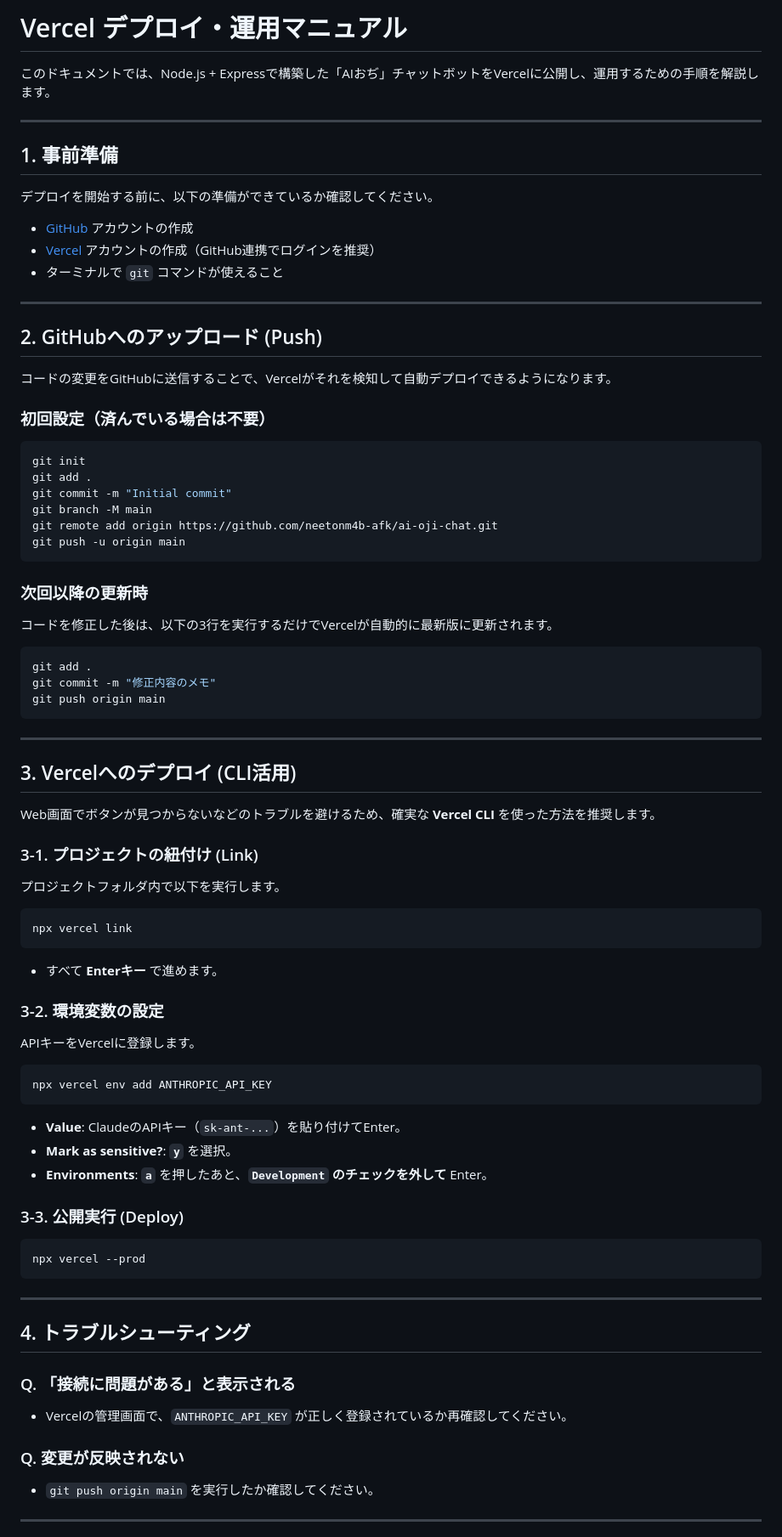
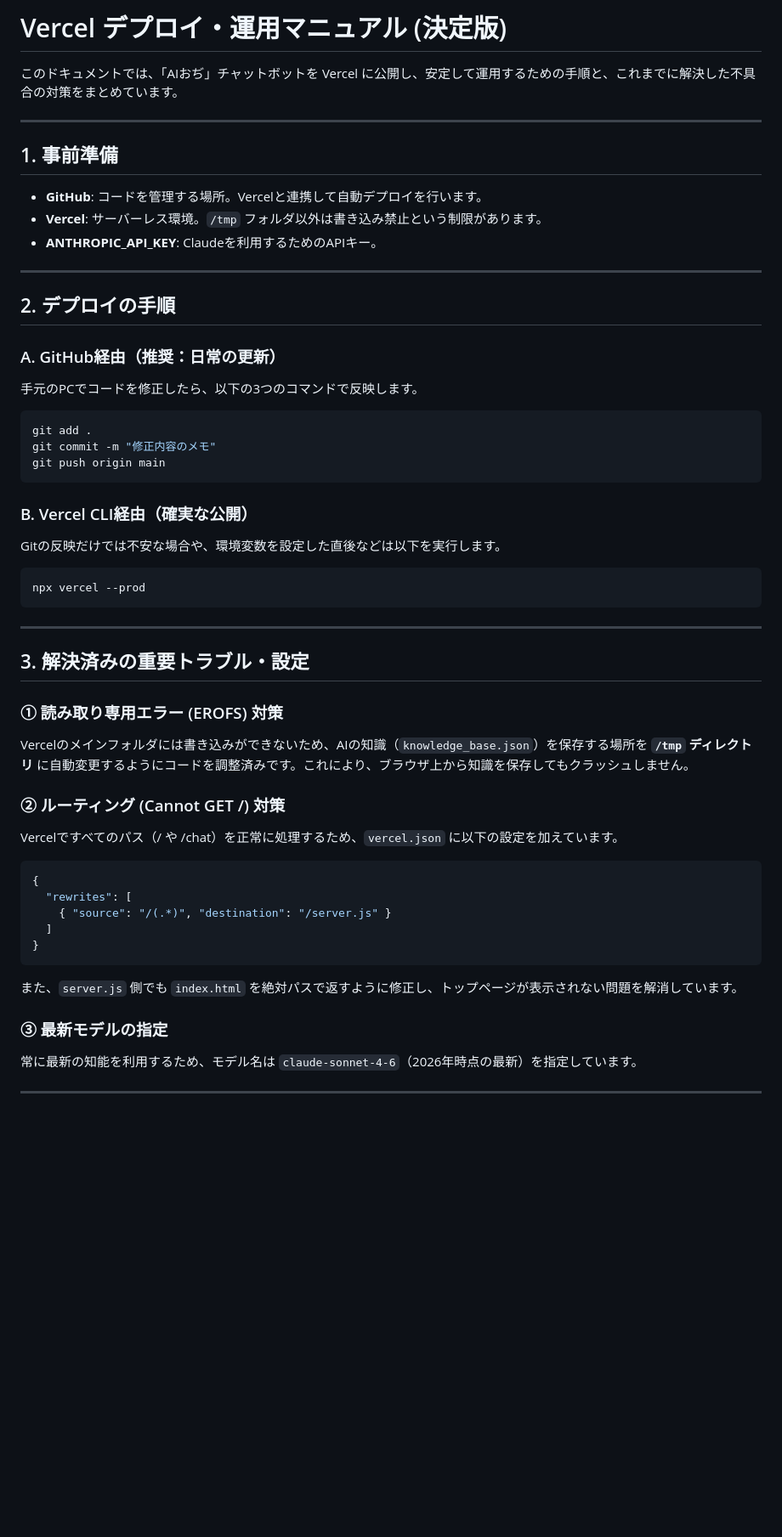
Before and after one commit to neetonm4b-afk/ai-oji-chat, a Markdown page: deployment_manual.md, the part around one of its changes. Shown at 85% size. GitHub-like rendering; blank space fills up the shorter version.

Commit message:
update final deployment manual

````diff
--- a/deployment_manual.md
+++ b/deployment_manual.md
@@ -1,75 +1,52 @@
-# Vercel デプロイ・運用マニュアル
+# Vercel デプロイ・運用マニュアル (決定版)
 
-このドキュメントでは、Node.js + Expressで構築した「AIおぢ」チャットボットをVercelに公開し、運用するための手順を解説します。
+このドキュメントでは、「AIおぢ」チャットボットを Vercel に公開し、安定して運用するための手順と、これまでに解決した不具合の対策をまとめています。
 
 ---
 
 ## 1. 事前準備
-デプロイを開始する前に、以下の準備ができているか確認してください。
-- [GitHub](https://github.com/) アカウントの作成
-- [Vercel](https://vercel.com/) アカウントの作成（GitHub連携でログインを推奨）
-- ターミナルで `git` コマンドが使えること
+- **GitHub**: コードを管理する場所。Vercelと連携して自動デプロイを行います。
+- **Vercel**: サーバーレス環境。`/tmp` フォルダ以外は書き込み禁止という制限があります。
+- **ANTHROPIC_API_KEY**: Claudeを利用するためのAPIキー。
 
 ---
 
-## 2. GitHubへのアップロード (Push)
+## 2. デプロイの手順
 
-コードの変更をGitHubに送信することで、Vercelがそれを検知して自動デプロイできるようになります。
-
-### 初回設定（済んでいる場合は不要）
-```powershell
-git init
-git add .
-git commit -m "Initial commit"
-git branch -M main
-git remote add origin https://github.com/neetonm4b-afk/ai-oji-chat.git
-git push -u origin main
-```
-
-### 次回以降の更新時
-コードを修正した後は、以下の3行を実行するだけでVercelが自動的に最新版に更新されます。
+### A. GitHub経由（推奨：日常の更新）
+手元のPCでコードを修正したら、以下の3つのコマンドで反映します。
 ```powershell
 git add .
 git commit -m "修正内容のメモ"
 git push origin main
 ```
 
----
-
-## 3. Vercelへのデプロイ (CLI活用)
-
-Web画面でボタンが見つからないなどのトラブルを避けるため、確実な **Vercel CLI** を使った方法を推奨します。
-
-### 3-1. プロジェクトの紐付け (Link)
-プロジェクトフォルダ内で以下を実行します。
-```powershell
-npx vercel link
-```
-- すべて **Enterキー** で進めます。
-
-### 3-2. 環境変数の設定
-APIキーをVercelに登録します。
-```powershell
-npx vercel env add ANTHROPIC_API_KEY
-```
-- **Value**: ClaudeのAPIキー（`sk-ant-...`）を貼り付けてEnter。
-- **Mark as sensitive?**: **`y`** を選択。
-- **Environments**: **`a`** を押したあと、**`Development` のチェックを外して** Enter。
-
-### 3-3. 公開実行 (Deploy)
+### B. Vercel CLI経由（確実な公開）
+Gitの反映だけでは不安な場合や、環境変数を設定した直後などは以下を実行します。
 ```powershell
 npx vercel --prod
 ```
 
 ---
 
-## 4. トラブルシューティング
+## 3. 解決済みの重要トラブル・設定
 
-### Q. 「接続に問題がある」と表示される
-- Vercelの管理画面で、`ANTHROPIC_API_KEY` が正しく登録されているか再確認してください。
+### ① 読み取り専用エラー (EROFS) 対策
+Vercelのメインフォルダには書き込みができないため、AIの知識（`knowledge_base.json`）を保存する場所を **`/tmp` ディレクトリ** に自動変更するようにコードを調整済みです。これにより、ブラウザ上から知識を保存してもクラッシュしません。
 
-### Q. 変更が反映されない
-- `git push origin main` を実行したか確認してください。
+### ② ルーティング (Cannot GET /) 対策
+Vercelですべてのパス（/ や /chat）を正常に処理するため、`vercel.json` に以下の設定を加えています。
+```json
+{
+  "rewrites": [
+    { "source": "/(.*)", "destination": "/server.js" }
+  ]
+}
+```
+また、`server.js` 側でも `index.html` を絶対パスで返すように修正し、トップページが表示されない問題を解消しています。
+
+### ③ 最新モデルの指定
+常に最新の知能を利用するため、モデル名は `claude-sonnet-4-6`（2026年時点の最新）を指定しています。
 
 ---
 
````
Also changed, not shown: other parts of deployment_manual.md (+19 -5 lines).
